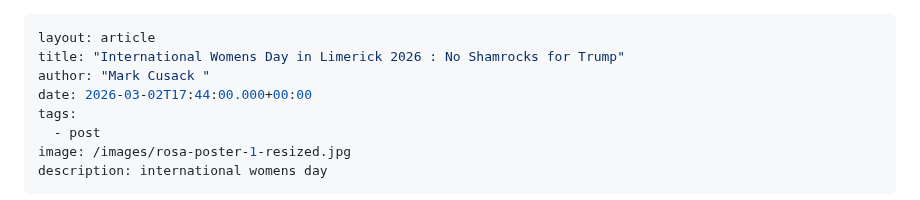
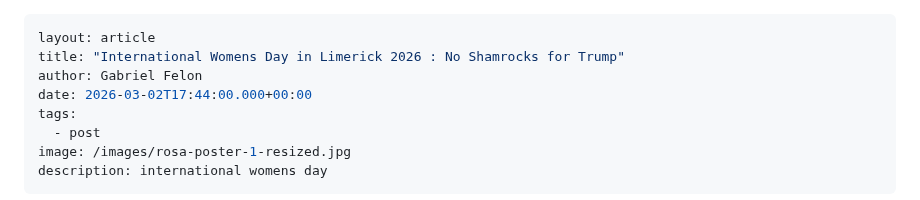
Before and after one commit to limericksaucer123/LMFAO-061, a Markdown page: src/blog/2026-03-02-international-womens-day-in-limerick-2026-no-shamrocks-for-trump.md, the part around the change. GitHub-like rendering.

Commit message:
Update Blog “2026-03-02-international-womens-day-in-limerick-2026-no-shamrocks-for-trump”

```diff
--- a/src/blog/2026-03-02-international-womens-day-in-limerick-2026-no-shamrocks-for-trump.md
+++ b/src/blog/2026-03-02-international-womens-day-in-limerick-2026-no-shamrocks-for-trump.md
@@ -1,7 +1,7 @@
 ---
 layout: article
 title: "International Womens Day in Limerick 2026 : No Shamrocks for Trump"
-author: "Mark Cusack "
+author: Gabriel Felon
 date: 2026-03-02T17:44:00.000+00:00
 tags:
   - post
```
